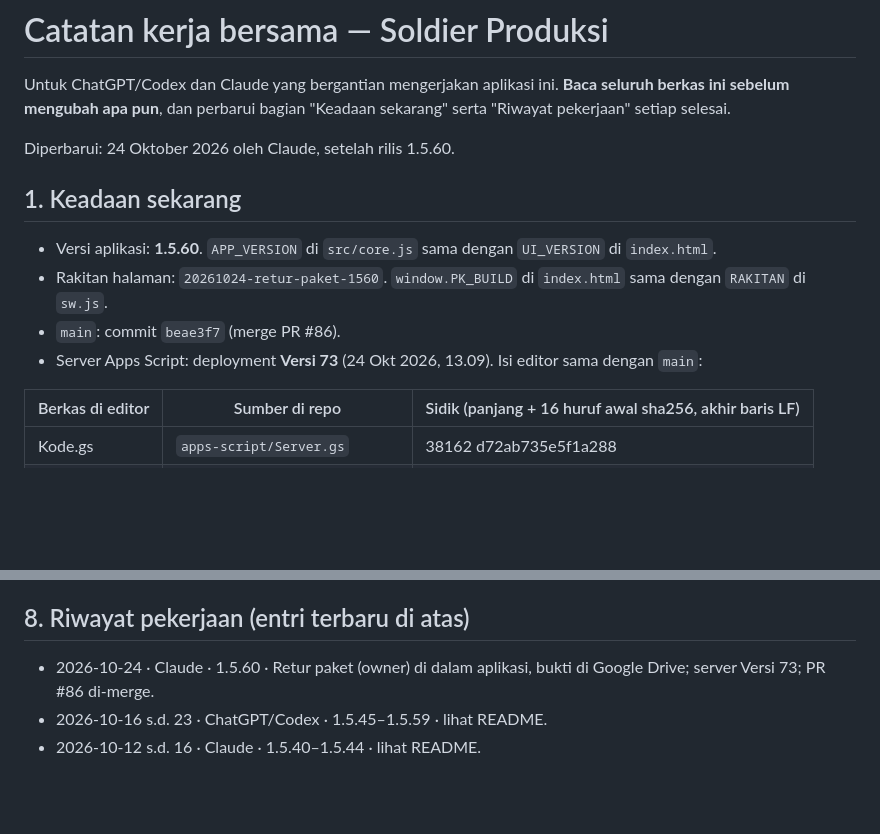
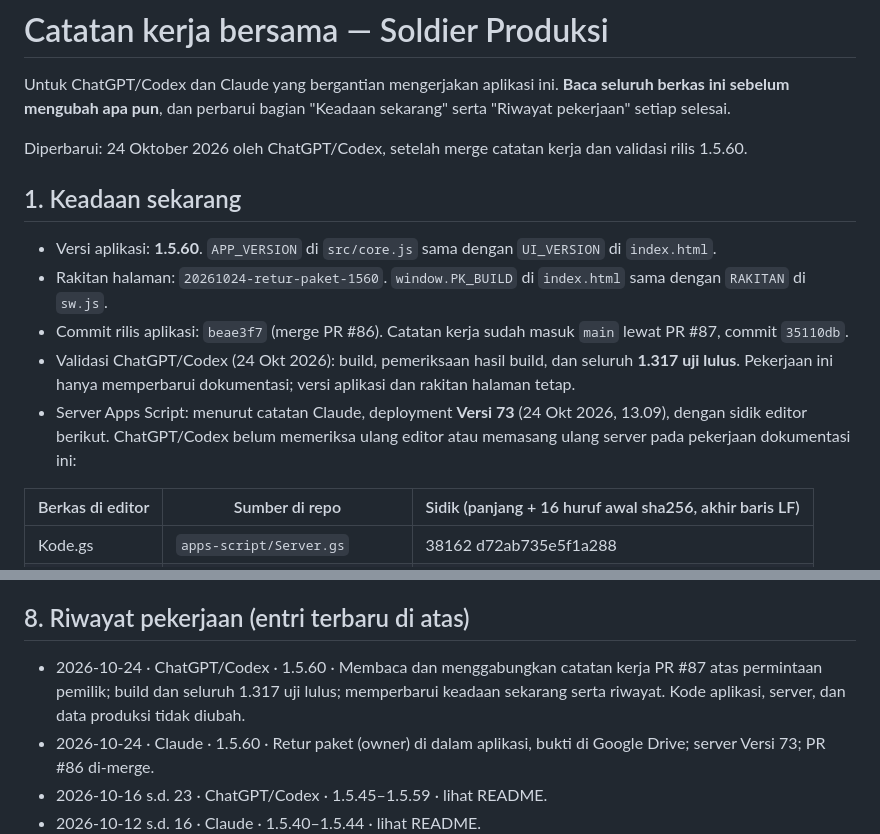
Before and after one commit to soldierapparelid/produksi, a Markdown page: CATATAN-KERJA-BERSAMA.md, 2 parts joined by grey strips. Rendered like a GitHub page; blank space fills up the shorter version.

Commit message:
docs: catat validasi 1.5.60 dan merge catatan bersama

```diff
--- a/CATATAN-KERJA-BERSAMA.md
+++ b/CATATAN-KERJA-BERSAMA.md
@@ -2,14 +2,15 @@
 
 Untuk ChatGPT/Codex dan Claude yang bergantian mengerjakan aplikasi ini. **Baca seluruh berkas ini sebelum mengubah apa pun**, dan perbarui bagian "Keadaan sekarang" serta "Riwayat pekerjaan" setiap selesai.
 
-Diperbarui: 24 Oktober 2026 oleh Claude, setelah rilis 1.5.60.
+Diperbarui: 24 Oktober 2026 oleh ChatGPT/Codex, setelah merge catatan kerja dan validasi rilis 1.5.60.
 
 ## 1. Keadaan sekarang
 
 - Versi aplikasi: **1.5.60**. `APP_VERSION` di `src/core.js` sama dengan `UI_VERSION` di `index.html`.
 - Rakitan halaman: `20261024-retur-paket-1560`. `window.PK_BUILD` di `index.html` sama dengan `RAKITAN` di `sw.js`.
-- `main`: commit `beae3f7` (merge PR #86).
-- Server Apps Script: deployment **Versi 73** (24 Okt 2026, 13.09). Isi editor sama dengan `main`:
+- Commit rilis aplikasi: `beae3f7` (merge PR #86). Catatan kerja sudah masuk `main` lewat PR #87, commit `35110db`.
+- Validasi ChatGPT/Codex (24 Okt 2026): build, pemeriksaan hasil build, dan seluruh **1.317 uji lulus**. Pekerjaan ini hanya memperbarui dokumentasi; versi aplikasi dan rakitan halaman tetap.
+- Server Apps Script: menurut catatan Claude, deployment **Versi 73** (24 Okt 2026, 13.09), dengan sidik editor berikut. ChatGPT/Codex belum memeriksa ulang editor atau memasang ulang server pada pekerjaan dokumentasi ini:
 
 | Berkas di editor | Sumber di repo | Sidik (panjang + 16 huruf awal sha256, akhir baris LF) |
 |---|---|---|
@@ -92,6 +93,7 @@ Diperbarui: 24 Oktober 2026 oleh Claude, setelah rilis 1.5.60.
 
 ## 8. Riwayat pekerjaan (entri terbaru di atas)
 
+- 2026-10-24 · ChatGPT/Codex · 1.5.60 · Membaca dan menggabungkan catatan kerja PR #87 atas permintaan pemilik; build dan seluruh 1.317 uji lulus; memperbarui keadaan sekarang serta riwayat. Kode aplikasi, server, dan data produksi tidak diubah.
 - 2026-10-24 · Claude · 1.5.60 · Retur paket (owner) di dalam aplikasi, bukti di Google Drive; server Versi 73; PR #86 di-merge.
 - 2026-10-16 s.d. 23 · ChatGPT/Codex · 1.5.45–1.5.59 · lihat README.
 - 2026-10-12 s.d. 16 · Claude · 1.5.40–1.5.44 · lihat README.
```
